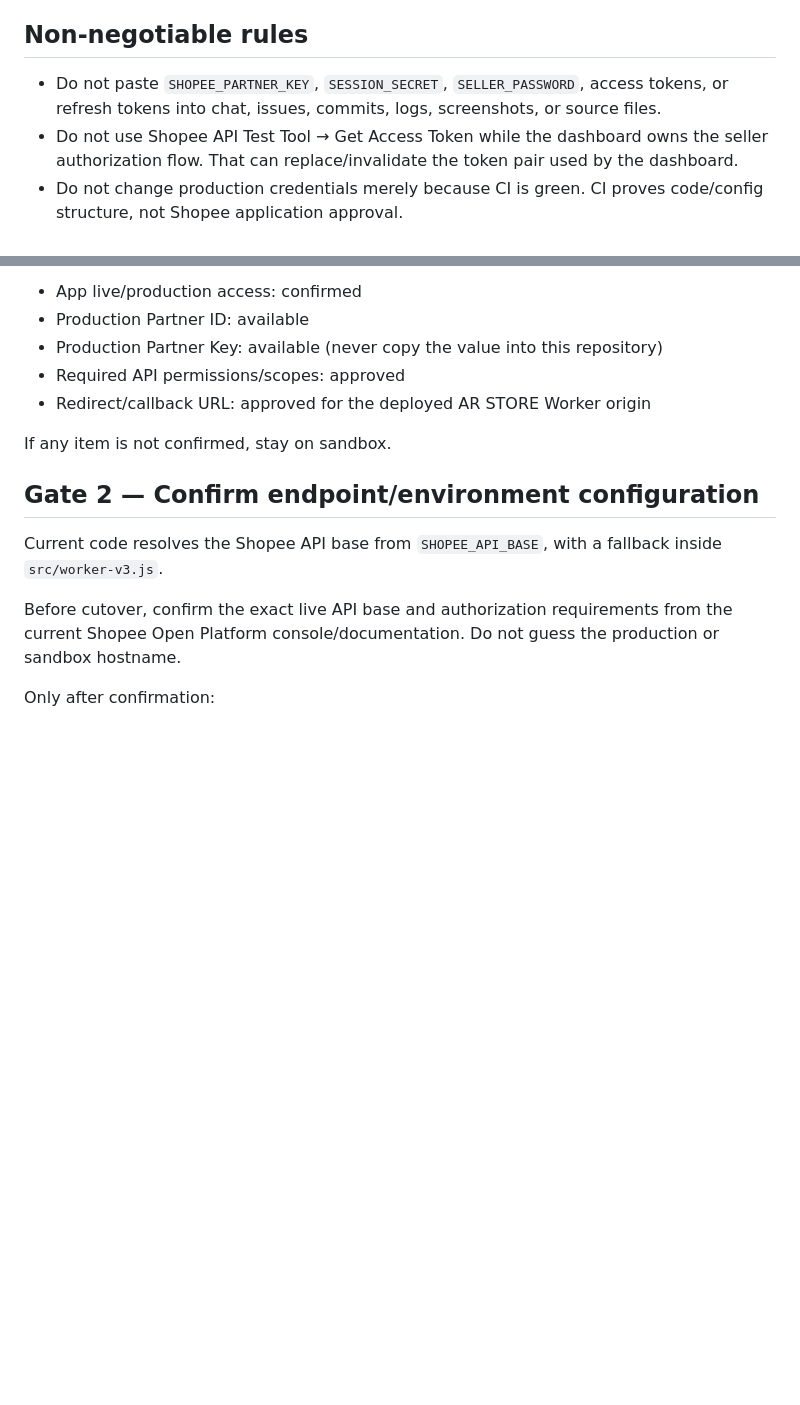
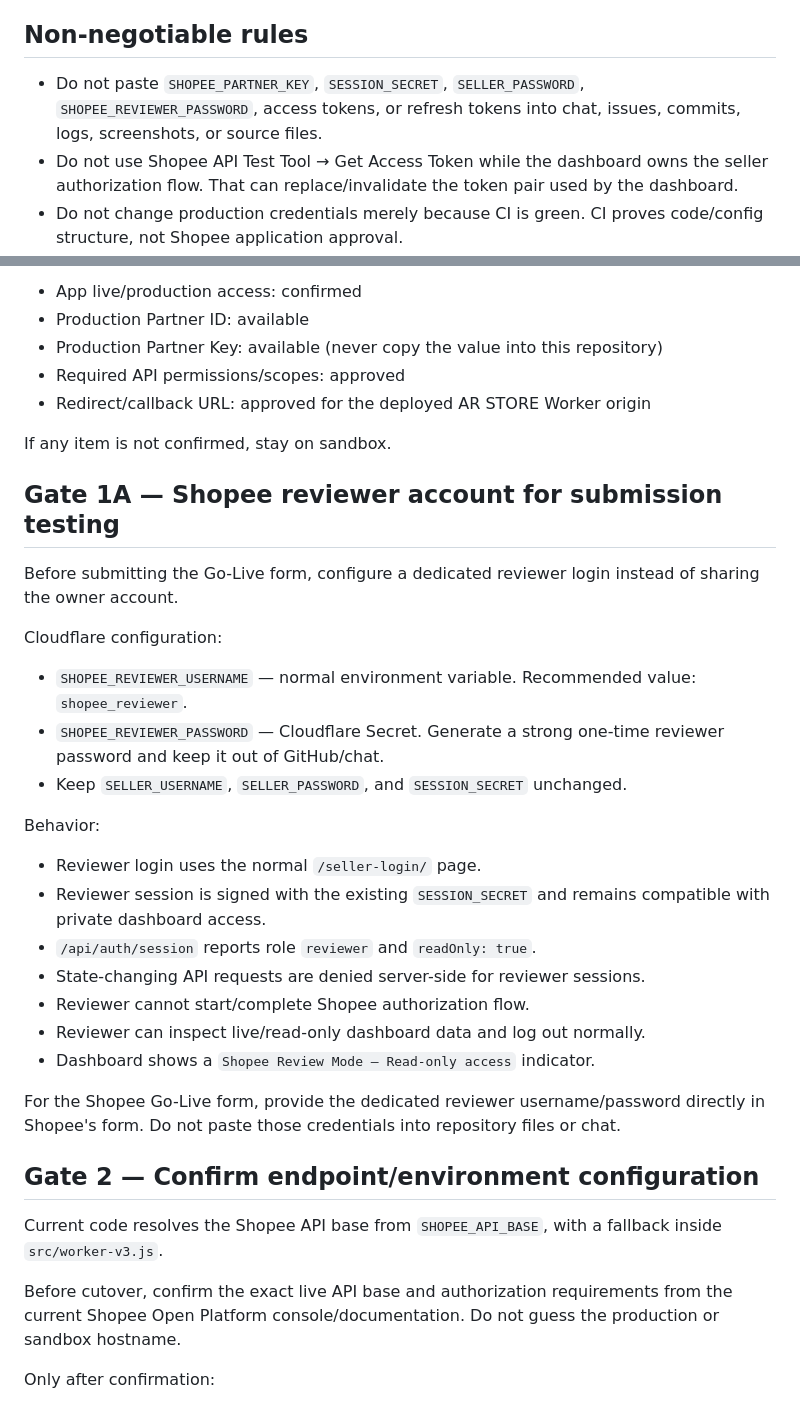
Before and after one commit to danikrakatau1/shopeecelana, a Markdown page: GO-LIVE-RUNBOOK.md, 2 parts joined by grey strips. GitHub-like rendering; blank space fills up the shorter version.

Commit message:
Document Shopee reviewer account setup

```diff
--- a/GO-LIVE-RUNBOOK.md
+++ b/GO-LIVE-RUNBOOK.md
@@ -6,7 +6,7 @@ This runbook is the controlled path from the current sandbox-tested AR STORE das
 
 ## Non-negotiable rules
 
-- Do not paste `SHOPEE_PARTNER_KEY`, `SESSION_SECRET`, `SELLER_PASSWORD`, access tokens, or refresh tokens into chat, issues, commits, logs, screenshots, or source files.
+- Do not paste `SHOPEE_PARTNER_KEY`, `SESSION_SECRET`, `SELLER_PASSWORD`, `SHOPEE_REVIEWER_PASSWORD`, access tokens, or refresh tokens into chat, issues, commits, logs, screenshots, or source files.
 - Do not use Shopee API Test Tool → Get Access Token while the dashboard owns the seller authorization flow. That can replace/invalidate the token pair used by the dashboard.
 - Do not change production credentials merely because CI is green. CI proves code/config structure, not Shopee application approval.
 - Keep the homepage/dashboard freeze intact. Only critical fixes or the controlled credential/environment cutover are allowed before Go-Live validation completes.
@@ -35,6 +35,28 @@ Record only non-secret confirmation in the deployment notes:
 - Redirect/callback URL: approved for the deployed AR STORE Worker origin
 
 If any item is not confirmed, stay on sandbox.
+
+## Gate 1A — Shopee reviewer account for submission testing
+
+Before submitting the Go-Live form, configure a dedicated reviewer login instead of sharing the owner account.
+
+Cloudflare configuration:
+
+- `SHOPEE_REVIEWER_USERNAME` — normal environment variable. Recommended value: `shopee_reviewer`.
+- `SHOPEE_REVIEWER_PASSWORD` — Cloudflare Secret. Generate a strong one-time reviewer password and keep it out of GitHub/chat.
+- Keep `SELLER_USERNAME`, `SELLER_PASSWORD`, and `SESSION_SECRET` unchanged.
+
+Behavior:
+
+- Reviewer login uses the normal `/seller-login/` page.
+- Reviewer session is signed with the existing `SESSION_SECRET` and remains compatible with private dashboard access.
+- `/api/auth/session` reports role `reviewer` and `readOnly: true`.
+- State-changing API requests are denied server-side for reviewer sessions.
+- Reviewer cannot start/complete Shopee authorization flow.
+- Reviewer can inspect live/read-only dashboard data and log out normally.
+- Dashboard shows a `Shopee Review Mode — Read-only access` indicator.
+
+For the Shopee Go-Live form, provide the dedicated reviewer username/password directly in Shopee's form. Do not paste those credentials into repository files or chat.
 
 ## Gate 2 — Confirm endpoint/environment configuration
 
```
